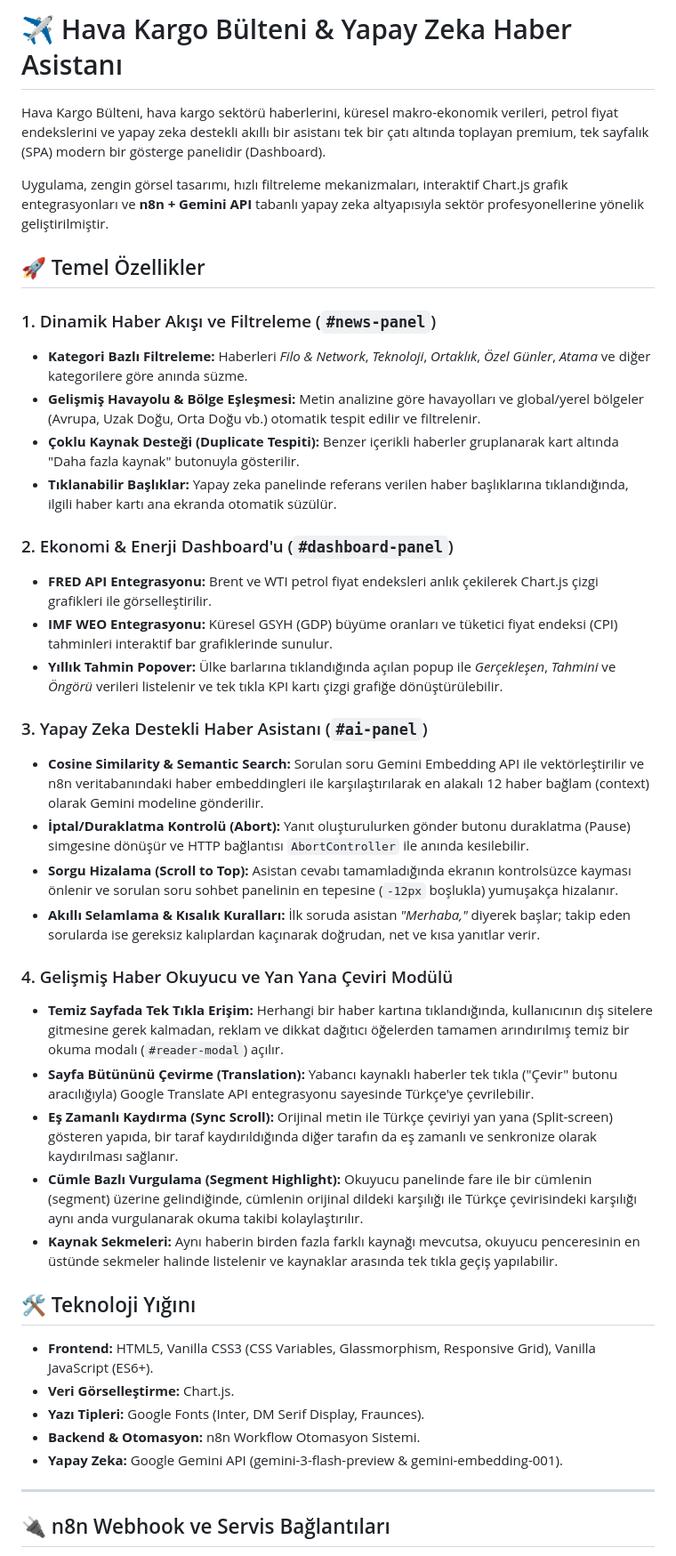
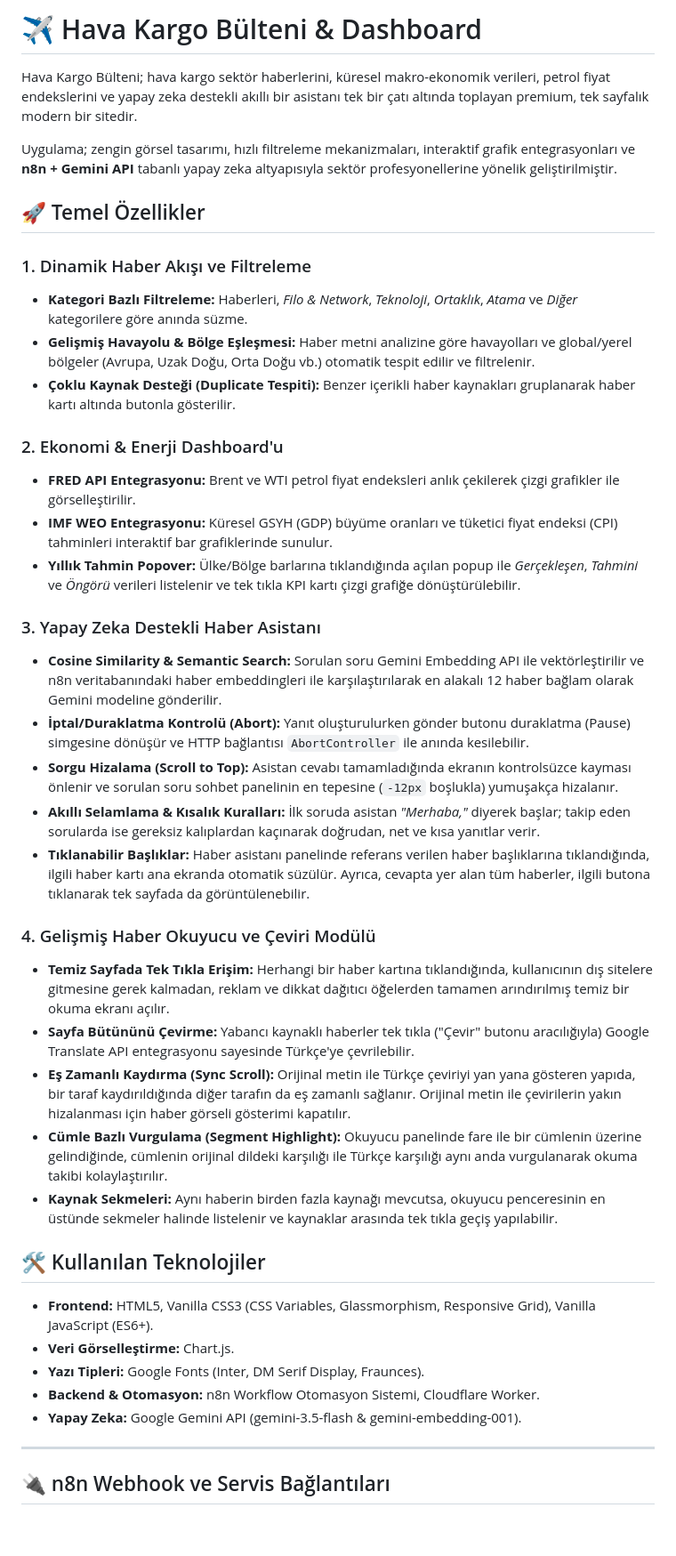
Before and after one commit to demirbasemre/haberozetleri, a Markdown page: README.md, the part around one of its changes. Shown at 89% size. Drawn GitHub-style; blank space fills up the shorter version.

Commit message:
Revise README for project overview and features
Updated README to reflect changes in project description and features.

```diff
--- a/README.md
+++ b/README.md
@@ -1,44 +1,45 @@
-# ✈️ Hava Kargo Bülteni & Yapay Zeka Haber Asistanı
+# ✈️ Hava Kargo Bülteni & Dashboard
 
-Hava Kargo Bülteni, hava kargo sektörü haberlerini, küresel makro-ekonomik verileri, petrol fiyat endekslerini ve yapay zeka destekli akıllı bir asistanı tek bir çatı altında toplayan premium, tek sayfalık (SPA) modern bir gösterge panelidir (Dashboard).
+Hava Kargo Bülteni; hava kargo sektör haberlerini, küresel makro-ekonomik verileri, petrol fiyat endekslerini ve yapay zeka destekli akıllı bir asistanı tek bir çatı altında toplayan premium, tek sayfalık modern bir sitedir.
 
-Uygulama, zengin görsel tasarımı, hızlı filtreleme mekanizmaları, interaktif Chart.js grafik entegrasyonları ve **n8n + Gemini API** tabanlı yapay zeka altyapısıyla sektör profesyonellerine yönelik geliştirilmiştir.
+Uygulama; zengin görsel tasarımı, hızlı filtreleme mekanizmaları, interaktif grafik entegrasyonları ve **n8n + Gemini API** tabanlı yapay zeka altyapısıyla sektör profesyonellerine yönelik geliştirilmiştir.
 
 
 
 ## 🚀 Temel Özellikler
 
-### 1. Dinamik Haber Akışı ve Filtreleme (`#news-panel`)
-* **Kategori Bazlı Filtreleme:** Haberleri *Filo & Network*, *Teknoloji*, *Ortaklık*, *Özel Günler*, *Atama* ve diğer kategorilere göre anında süzme.
-* **Gelişmiş Havayolu & Bölge Eşleşmesi:** Metin analizine göre havayolları ve global/yerel bölgeler (Avrupa, Uzak Doğu, Orta Doğu vb.) otomatik tespit edilir ve filtrelenir.
-* **Çoklu Kaynak Desteği (Duplicate Tespiti):** Benzer içerikli haberler gruplanarak kart altında "Daha fazla kaynak" butonuyla gösterilir.
-* **Tıklanabilir Başlıklar:** Yapay zeka panelinde referans verilen haber başlıklarına tıklandığında, ilgili haber kartı ana ekranda otomatik süzülür.
+### 1. Dinamik Haber Akışı ve Filtreleme
+* **Kategori Bazlı Filtreleme:** Haberleri, *Filo & Network*, *Teknoloji*, *Ortaklık*, *Atama* ve *Diğer* kategorilere göre anında süzme.
+* **Gelişmiş Havayolu & Bölge Eşleşmesi:** Haber metni analizine göre havayolları ve global/yerel bölgeler (Avrupa, Uzak Doğu, Orta Doğu vb.) otomatik tespit edilir ve filtrelenir.
+* **Çoklu Kaynak Desteği (Duplicate Tespiti):** Benzer içerikli haber kaynakları gruplanarak haber kartı altında butonla gösterilir.
 
-### 2. Ekonomi & Enerji Dashboard'u (`#dashboard-panel`)
-* **FRED API Entegrasyonu:** Brent ve WTI petrol fiyat endeksleri anlık çekilerek Chart.js çizgi grafikleri ile görselleştirilir.
+### 2. Ekonomi & Enerji Dashboard'u
+* **FRED API Entegrasyonu:** Brent ve WTI petrol fiyat endeksleri anlık çekilerek çizgi grafikler ile görselleştirilir.
 * **IMF WEO Entegrasyonu:** Küresel GSYH (GDP) büyüme oranları ve tüketici fiyat endeksi (CPI) tahminleri interaktif bar grafiklerinde sunulur.
-* **Yıllık Tahmin Popover:** Ülke barlarına tıklandığında açılan popup ile *Gerçekleşen*, *Tahmini* ve *Öngörü* verileri listelenir ve tek tıkla KPI kartı çizgi grafiğe dönüştürülebilir.
+* **Yıllık Tahmin Popover:** Ülke/Bölge barlarına tıklandığında açılan popup ile *Gerçekleşen*, *Tahmini* ve *Öngörü* verileri listelenir ve tek tıkla KPI kartı çizgi grafiğe dönüştürülebilir.
 
-### 3. Yapay Zeka Destekli Haber Asistanı (`#ai-panel`)
-* **Cosine Similarity & Semantic Search:** Sorulan soru Gemini Embedding API ile vektörleştirilir ve n8n veritabanındaki haber embeddingleri ile karşılaştırılarak en alakalı 12 haber bağlam (context) olarak Gemini modeline gönderilir.
+### 3. Yapay Zeka Destekli Haber Asistanı
+* **Cosine Similarity & Semantic Search:** Sorulan soru Gemini Embedding API ile vektörleştirilir ve n8n veritabanındaki haber embeddingleri ile karşılaştırılarak en alakalı 12 haber bağlam olarak Gemini modeline gönderilir.
 * **İptal/Duraklatma Kontrolü (Abort):** Yanıt oluşturulurken gönder butonu duraklatma (Pause) simgesine dönüşür ve HTTP bağlantısı `AbortController` ile anında kesilebilir.
 * **Sorgu Hizalama (Scroll to Top):** Asistan cevabı tamamladığında ekranın kontrolsüzce kayması önlenir ve sorulan soru sohbet panelinin en tepesine (`-12px` boşlukla) yumuşakça hizalanır.
 * **Akıllı Selamlama & Kısalık Kuralları:** İlk soruda asistan *"Merhaba,"* diyerek başlar; takip eden sorularda ise gereksiz kalıplardan kaçınarak doğrudan, net ve kısa yanıtlar verir.
+* **Tıklanabilir Başlıklar:** Haber asistanı panelinde referans verilen haber başlıklarına tıklandığında, ilgili haber kartı ana ekranda otomatik süzülür. Ayrıca, cevapta yer alan tüm haberler, ilgili butona tıklanarak tek sayfada da görüntülenebilir.
 
-### 4. Gelişmiş Haber Okuyucu ve Yan Yana Çeviri Modülü
-* **Temiz Sayfada Tek Tıkla Erişim:** Herhangi bir haber kartına tıklandığında, kullanıcının dış sitelere gitmesine gerek kalmadan, reklam ve dikkat dağıtıcı öğelerden tamamen arındırılmış temiz bir okuma modalı (`#reader-modal`) açılır.
-* **Sayfa Bütününü Çevirme (Translation):** Yabancı kaynaklı haberler tek tıkla ("Çevir" butonu aracılığıyla) Google Translate API entegrasyonu sayesinde Türkçe'ye çevrilebilir.
-* **Eş Zamanlı Kaydırma (Sync Scroll):** Orijinal metin ile Türkçe çeviriyi yan yana (Split-screen) gösteren yapıda, bir taraf kaydırıldığında diğer tarafın da eş zamanlı ve senkronize olarak kaydırılması sağlanır.
-* **Cümle Bazlı Vurgulama (Segment Highlight):** Okuyucu panelinde fare ile bir cümlenin (segment) üzerine gelindiğinde, cümlenin orijinal dildeki karşılığı ile Türkçe çevirisindeki karşılığı aynı anda vurgulanarak okuma takibi kolaylaştırılır.
-* **Kaynak Sekmeleri:** Aynı haberin birden fazla farklı kaynağı mevcutsa, okuyucu penceresinin en üstünde sekmeler halinde listelenir ve kaynaklar arasında tek tıkla geçiş yapılabilir.
 
-## 🛠️ Teknoloji Yığını
+### 4. Gelişmiş Haber Okuyucu ve Çeviri Modülü
+* **Temiz Sayfada Tek Tıkla Erişim:** Herhangi bir haber kartına tıklandığında, kullanıcının dış sitelere gitmesine gerek kalmadan, reklam ve dikkat dağıtıcı öğelerden tamamen arındırılmış temiz bir okuma ekranı açılır.
+* **Sayfa Bütününü Çevirme:** Yabancı kaynaklı haberler tek tıkla ("Çevir" butonu aracılığıyla) Google Translate API entegrasyonu sayesinde Türkçe'ye çevrilebilir.
+* **Eş Zamanlı Kaydırma (Sync Scroll):** Orijinal metin ile Türkçe çeviriyi yan yana gösteren yapıda, bir taraf kaydırıldığında diğer tarafın da eş zamanlı sağlanır. Orijinal metin ile çevirilerin yakın hizalanması için haber görseli gösterimi kapatılır.
+* **Cümle Bazlı Vurgulama (Segment Highlight):** Okuyucu panelinde fare ile bir cümlenin üzerine gelindiğinde, cümlenin orijinal dildeki karşılığı ile Türkçe  karşılığı aynı anda vurgulanarak okuma takibi kolaylaştırılır.
+* **Kaynak Sekmeleri:** Aynı haberin birden fazla kaynağı mevcutsa, okuyucu penceresinin en üstünde sekmeler halinde listelenir ve kaynaklar arasında tek tıkla geçiş yapılabilir.
+
+## 🛠️ Kullanılan Teknolojiler
 
 * **Frontend:** HTML5, Vanilla CSS3 (CSS Variables, Glassmorphism, Responsive Grid), Vanilla JavaScript (ES6+).
 * **Veri Görselleştirme:** Chart.js.
 * **Yazı Tipleri:** Google Fonts (Inter, DM Serif Display, Fraunces).
-* **Backend & Otomasyon:** n8n Workflow Otomasyon Sistemi.
-* **Yapay Zeka:** Google Gemini API (gemini-3-flash-preview & gemini-embedding-001).
+* **Backend & Otomasyon:** n8n Workflow Otomasyon Sistemi, Cloudflare Worker.
+* **Yapay Zeka:** Google Gemini API (gemini-3.5-flash & gemini-embedding-001).
 
 ---
 
```
Also changed, not shown: other parts of README.md (+6 -6 lines).
